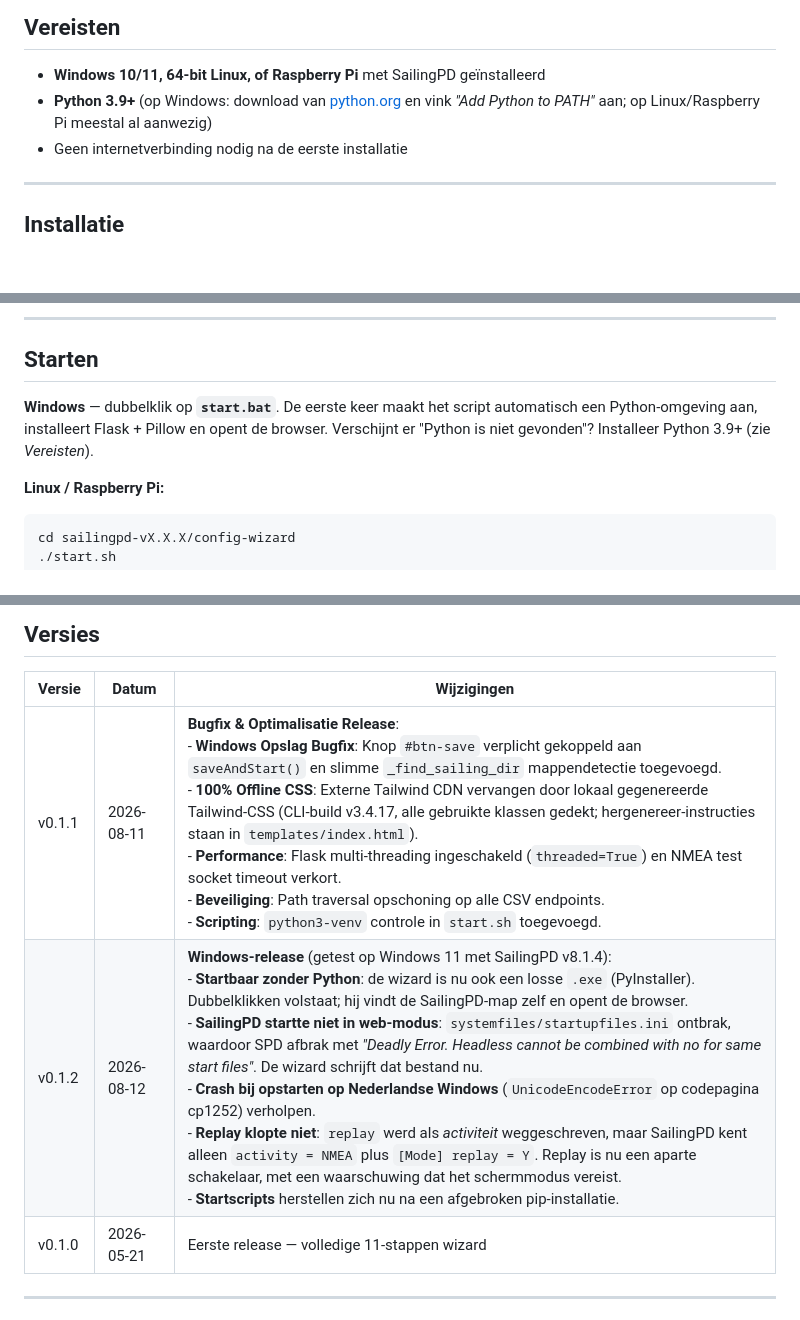
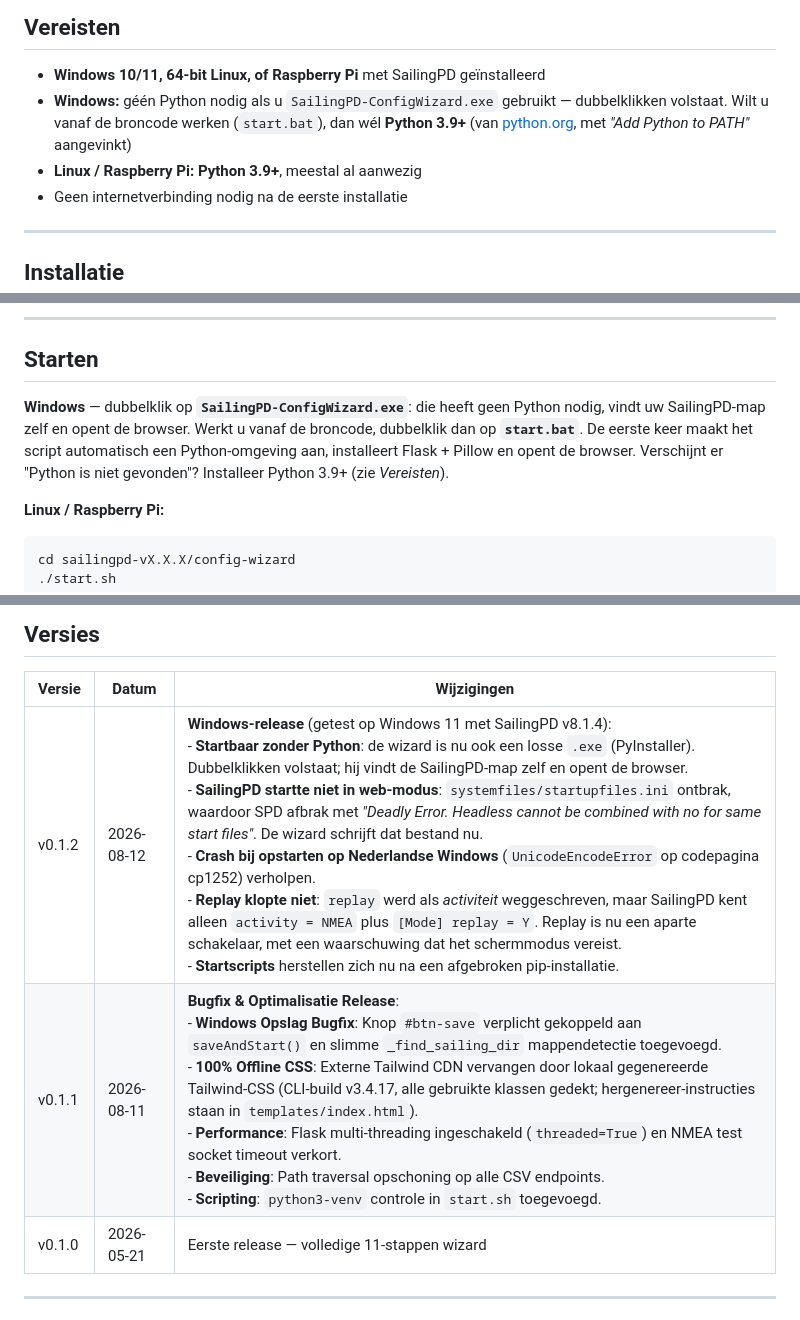
Before and after one commit to xanderburchartz/sailingpd-starterkit, a Markdown page: config-wizard/README.md, 3 parts joined by grey strips. Rendered like a GitHub page; blank space fills up the shorter version.

Commit message:
README: exe als Windows-startroute, changelog op volgorde
Co-Authored-By: Claude Fable 5 <noreply@anthropic.com>

```diff
--- a/config-wizard/README.md
+++ b/config-wizard/README.md
@@ -36,7 +36,8 @@ De Config Wizard leidt u stapsgewijs door alle instellingen van SailingPD. U hoe
 ## Vereisten
 
 - **Windows 10/11, 64-bit Linux, of Raspberry Pi** met SailingPD geïnstalleerd
-- **Python 3.9+** (op Windows: download van [python.org](https://www.python.org/downloads/) en vink *"Add Python to PATH"* aan; op Linux/Raspberry Pi meestal al aanwezig)
+- **Windows:** géén Python nodig als u `SailingPD-ConfigWizard.exe` gebruikt — dubbelklikken volstaat. Wilt u vanaf de broncode werken (`start.bat`), dan wél **Python 3.9+** (van [python.org](https://www.python.org/downloads/), met *"Add Python to PATH"* aangevinkt)
+- **Linux / Raspberry Pi:** **Python 3.9+**, meestal al aanwezig
 - Geen internetverbinding nodig na de eerste installatie
 
 ---
@@ -64,7 +65,7 @@ chmod +x config-wizard/start.sh
 
 ## Starten
 
-**Windows** — dubbelklik op **`start.bat`**. De eerste keer maakt het script automatisch een Python-omgeving aan, installeert Flask + Pillow en opent de browser. Verschijnt er "Python is niet gevonden"? Installeer Python 3.9+ (zie *Vereisten*).
+**Windows** — dubbelklik op **`SailingPD-ConfigWizard.exe`**: die heeft geen Python nodig, vindt uw SailingPD-map zelf en opent de browser. Werkt u vanaf de broncode, dubbelklik dan op **`start.bat`**. De eerste keer maakt het script automatisch een Python-omgeving aan, installeert Flask + Pillow en opent de browser. Verschijnt er "Python is niet gevonden"? Installeer Python 3.9+ (zie *Vereisten*).
 
 **Linux / Raspberry Pi:**
 
@@ -128,8 +129,8 @@ Op de laatste stap kunt u SailingPD direct starten via de groene knop **▶ Sail
 
 | Versie | Datum | Wijzigingen |
 |--------|-------|-------------|
+| v0.1.2 | 2026-08-12 | **Windows-release** (getest op Windows 11 met SailingPD v8.1.4):<br>- **Startbaar zonder Python**: de wizard is nu ook een losse `.exe` (PyInstaller). Dubbelklikken volstaat; hij vindt de SailingPD-map zelf en opent de browser.<br>- **SailingPD startte niet in web-modus**: `systemfiles/startupfiles.ini` ontbrak, waardoor SPD afbrak met *"Deadly Error. Headless cannot be combined with no for same start files"*. De wizard schrijft dat bestand nu.<br>- **Crash bij opstarten op Nederlandse Windows** (`UnicodeEncodeError` op codepagina cp1252) verholpen.<br>- **Replay klopte niet**: `replay` werd als *activiteit* weggeschreven, maar SailingPD kent alleen `activity = NMEA` plus `[Mode] replay = Y`. Replay is nu een aparte schakelaar, met een waarschuwing dat het schermmodus vereist.<br>- **Startscripts** herstellen zich nu na een afgebroken pip-installatie. |
 | v0.1.1 | 2026-08-11 | **Bugfix & Optimalisatie Release**:<br>- **Windows Opslag Bugfix**: Knop `#btn-save` verplicht gekoppeld aan `saveAndStart()` en slimme `_find_sailing_dir` mappendetectie toegevoegd.<br>- **100% Offline CSS**: Externe Tailwind CDN vervangen door lokaal gegenereerde Tailwind-CSS (CLI-build v3.4.17, alle gebruikte klassen gedekt; hergenereer-instructies staan in `templates/index.html`).<br>- **Performance**: Flask multi-threading ingeschakeld (`threaded=True`) en NMEA test socket timeout verkort.<br>- **Beveiliging**: Path traversal opschoning op alle CSV endpoints.<br>- **Scripting**: `python3-venv` controle in `start.sh` toegevoegd. |
-| v0.1.2 | 2026-08-12 | **Windows-release** (getest op Windows 11 met SailingPD v8.1.4):<br>- **Startbaar zonder Python**: de wizard is nu ook een losse `.exe` (PyInstaller). Dubbelklikken volstaat; hij vindt de SailingPD-map zelf en opent de browser.<br>- **SailingPD startte niet in web-modus**: `systemfiles/startupfiles.ini` ontbrak, waardoor SPD afbrak met *"Deadly Error. Headless cannot be combined with no for same start files"*. De wizard schrijft dat bestand nu.<br>- **Crash bij opstarten op Nederlandse Windows** (`UnicodeEncodeError` op codepagina cp1252) verholpen.<br>- **Replay klopte niet**: `replay` werd als *activiteit* weggeschreven, maar SailingPD kent alleen `activity = NMEA` plus `[Mode] replay = Y`. Replay is nu een aparte schakelaar, met een waarschuwing dat het schermmodus vereist.<br>- **Startscripts** herstellen zich nu na een afgebroken pip-installatie. |
 | v0.1.0 | 2026-05-21 | Eerste release — volledige 11-stappen wizard |
 
 ---
```
